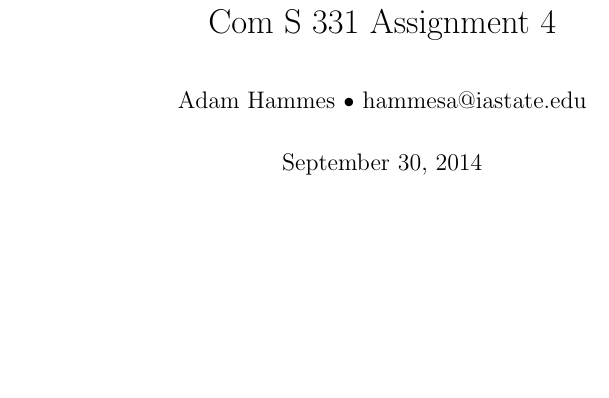
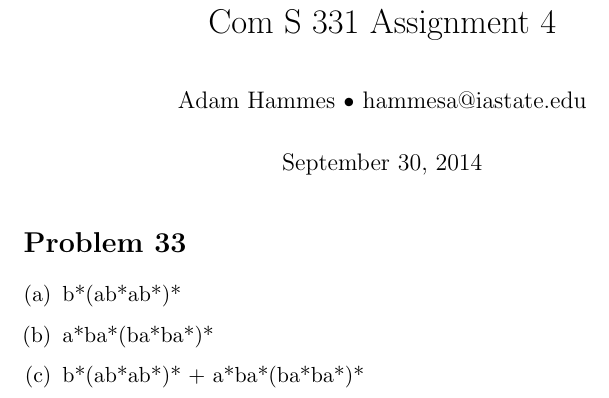
Before and after one commit to adamhammes/LaTeX, a LaTeX document (Com S 331/COMS_331_HW_05/COMS_331_HW_05.tex): part of the page, cut so that both start at the same text, the shorter picture padded with empty space. Compiled offline with pdfLaTeX.

Commit message:
Problem 33

```diff
--- a/Com S 331/COMS_331_HW_05/COMS_331_HW_05.tex
+++ b/Com S 331/COMS_331_HW_05/COMS_331_HW_05.tex
@@ -14,7 +14,14 @@
 \author{Adam Hammes $\bullet$ hammesa@iastate.edu }
 \maketitle
 
+\section*{Problem 33}
 
+\begin{enumerate}[(a)]
+	\item b*(ab*ab*)*
+	\item a*ba*(ba*ba*)*
+	\item b*(ab*ab*)* + a*ba*(ba*ba*)*
+
+\end{enumerate}
 
 
 
```
